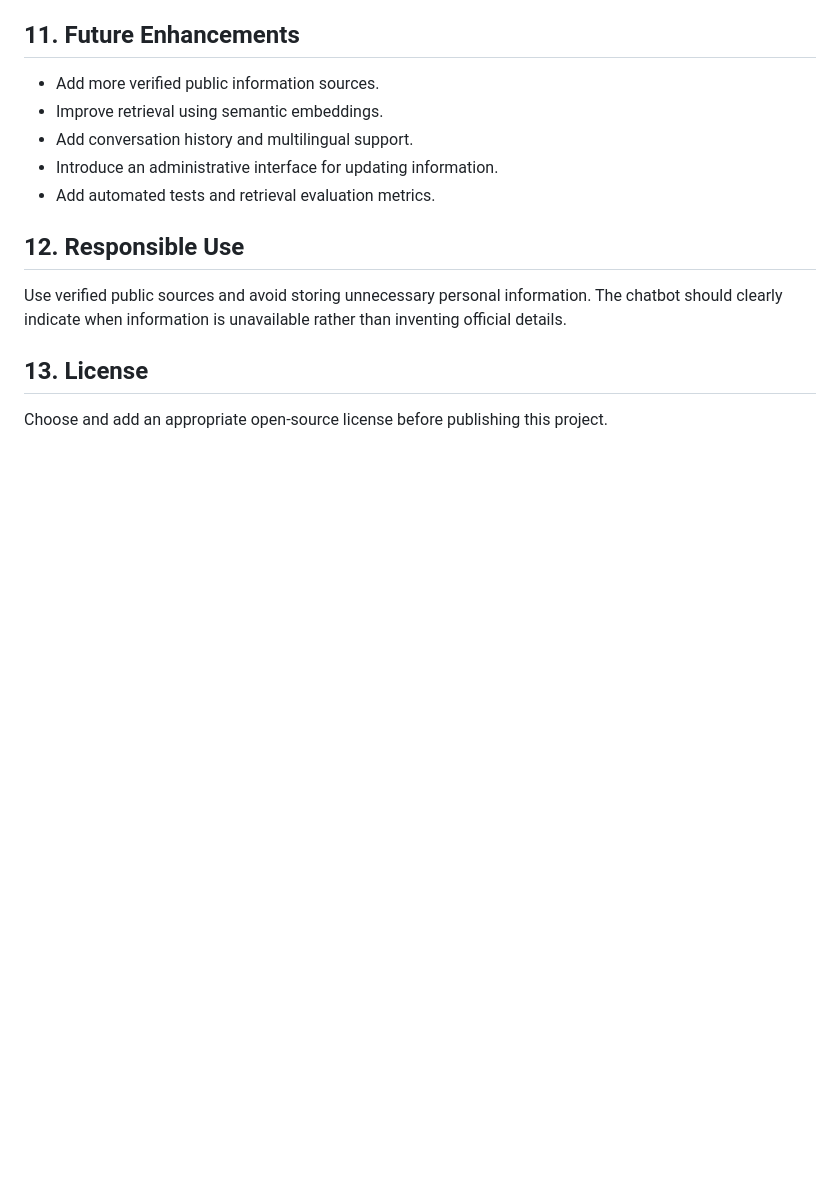
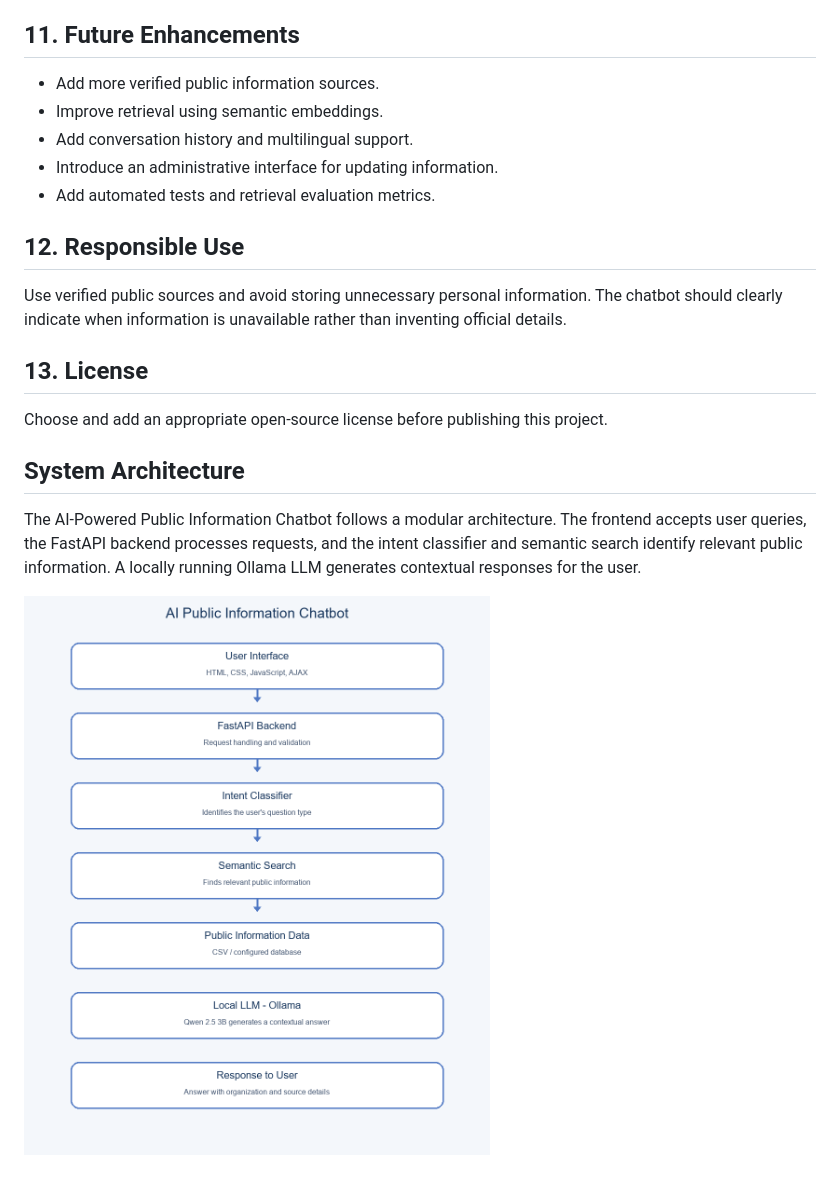
Before and after one commit to mamathabandi467-droid/ai-public-information-chatbot, a Markdown page: README.md, the part around the change. GitHub-like rendering; pictures changed too: docs/architecture.png (added); blank space fills up the shorter version.

Commit message:
Add system architecture diagram

```diff
--- a/README.md
+++ b/README.md
@@ -164,3 +164,8 @@ Use verified public sources and avoid storing unnecessary personal information.
 ## 13. License
 
 Choose and add an appropriate open-source license before publishing this project.
+## System Architecture
+
+The AI-Powered Public Information Chatbot follows a modular architecture. The frontend accepts user queries, the FastAPI backend processes requests, and the intent classifier and semantic search identify relevant public information. A locally running Ollama LLM generates contextual responses for the user.
+
+![System Architecture](docs/architecture.png)
```
